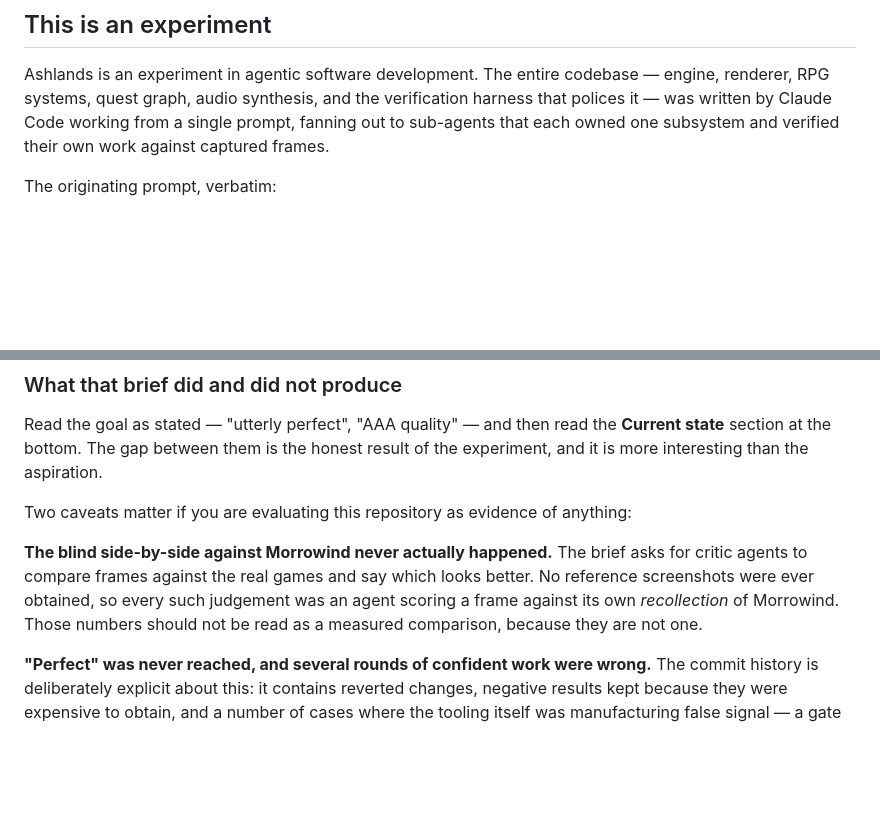
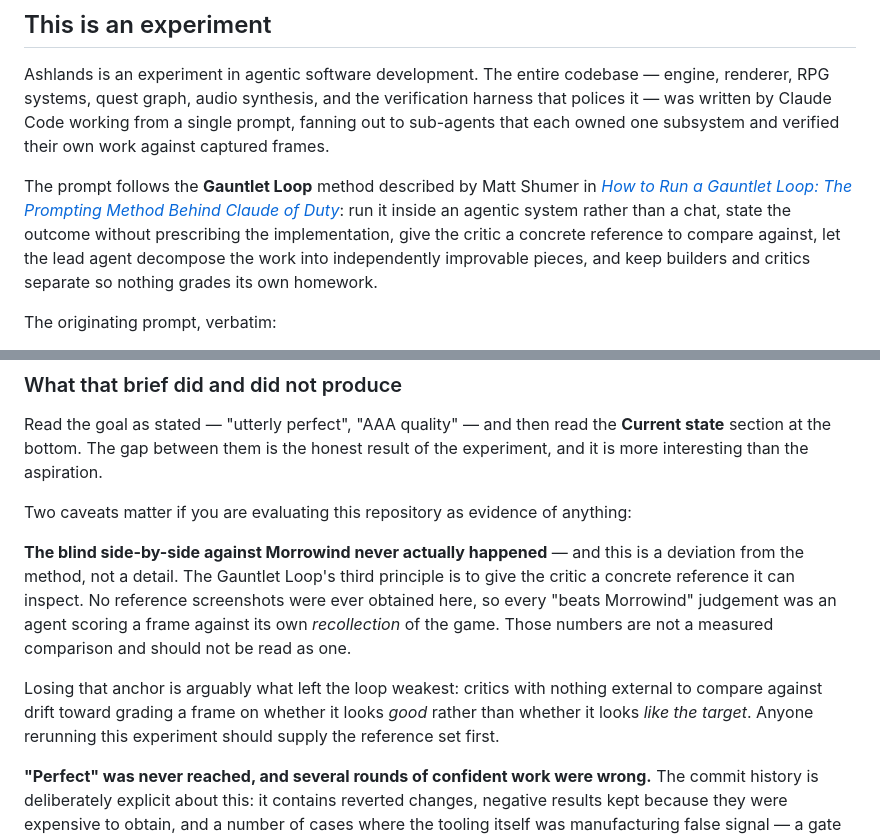
Before and after one commit to addable-labs/ashlands, a Markdown page: README.md, 2 parts joined by grey strips. Rendered like a GitHub page; blank space fills up the shorter version.

Commit message:
Credit the Gauntlet Loop method and name the deviation from it
The originating prompt follows the Gauntlet Loop described by Matt Shumer in
"How to Run a Gauntlet Loop: The Prompting Method Behind Claude of Duty"
(somethingbig.ai/gauntlet-loop). Adds the attribution and a one-line summary of
its five principles.

Doing so sharpens a caveat already in this section. The method's third principle
is to give the critic a concrete reference it can inspect and compare against.
That step was skipped here -- no Morrowind screenshots were ever obtained -- so
every "beats Morrowind" judgement was an agent scoring against its own
recollection. The README now frames that as a deviation from the method rather
than an incidental gap, and notes the likely consequence: critics with no
external anchor drift toward grading whether a frame looks good rather than
whether it looks like the target.

Co-Authored-By: Claude Opus 5 (1M context) <noreply@anthropic.com>
Claude-Session: https://claude.ai/code/session_01LiVizVSAfr4Ppwc8WjSmMf

```diff
--- a/README.md
+++ b/README.md
@@ -9,6 +9,8 @@ It runs in the browser on Three.js (r185) and WebGL2. **Everything is procedural
 ## This is an experiment
 
 Ashlands is an experiment in agentic software development. The entire codebase — engine, renderer, RPG systems, quest graph, audio synthesis, and the verification harness that polices it — was written by Claude Code working from a single prompt, fanning out to sub-agents that each owned one subsystem and verified their own work against captured frames.
+
+The prompt follows the **Gauntlet Loop** method described by Matt Shumer in [*How to Run a Gauntlet Loop: The Prompting Method Behind Claude of Duty*](https://somethingbig.ai/gauntlet-loop): run it inside an agentic system rather than a chat, state the outcome without prescribing the implementation, give the critic a concrete reference to compare against, let the lead agent decompose the work into independently improvable pieces, and keep builders and critics separate so nothing grades its own homework.
 
 The originating prompt, verbatim:
 
@@ -24,7 +26,9 @@ Read the goal as stated — "utterly perfect", "AAA quality" — and then read t
 
 Two caveats matter if you are evaluating this repository as evidence of anything:
 
-**The blind side-by-side against Morrowind never actually happened.** The brief asks for critic agents to compare frames against the real games and say which looks better. No reference screenshots were ever obtained, so every such judgement was an agent scoring a frame against its own *recollection* of Morrowind. Those numbers should not be read as a measured comparison, because they are not one.
+**The blind side-by-side against Morrowind never actually happened** — and this is a deviation from the method, not a detail. The Gauntlet Loop's third principle is to give the critic a concrete reference it can inspect. No reference screenshots were ever obtained here, so every "beats Morrowind" judgement was an agent scoring a frame against its own *recollection* of the game. Those numbers are not a measured comparison and should not be read as one.
+
+Losing that anchor is arguably what left the loop weakest: critics with nothing external to compare against drift toward grading a frame on whether it looks *good* rather than whether it looks *like the target*. Anyone rerunning this experiment should supply the reference set first.
 
 **"Perfect" was never reached, and several rounds of confident work were wrong.** The commit history is deliberately explicit about this: it contains reverted changes, negative results kept because they were expensive to obtain, and a number of cases where the tooling itself was manufacturing false signal — a gate metric scored in the wrong direction, a check flipping between pass and fail on an unchanged build, a diagnostic that silently invalidated every measurement after the first shot in a run. Two visual defects that each consumed multiple rounds of shader investigation turned out to be the camera standing in the wrong place.
 
```
